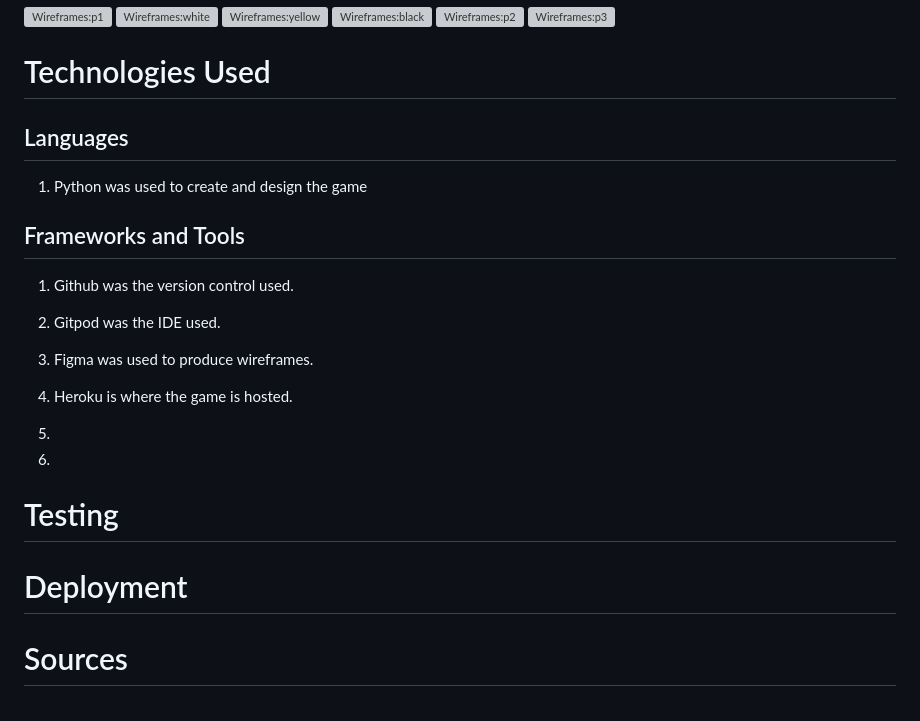
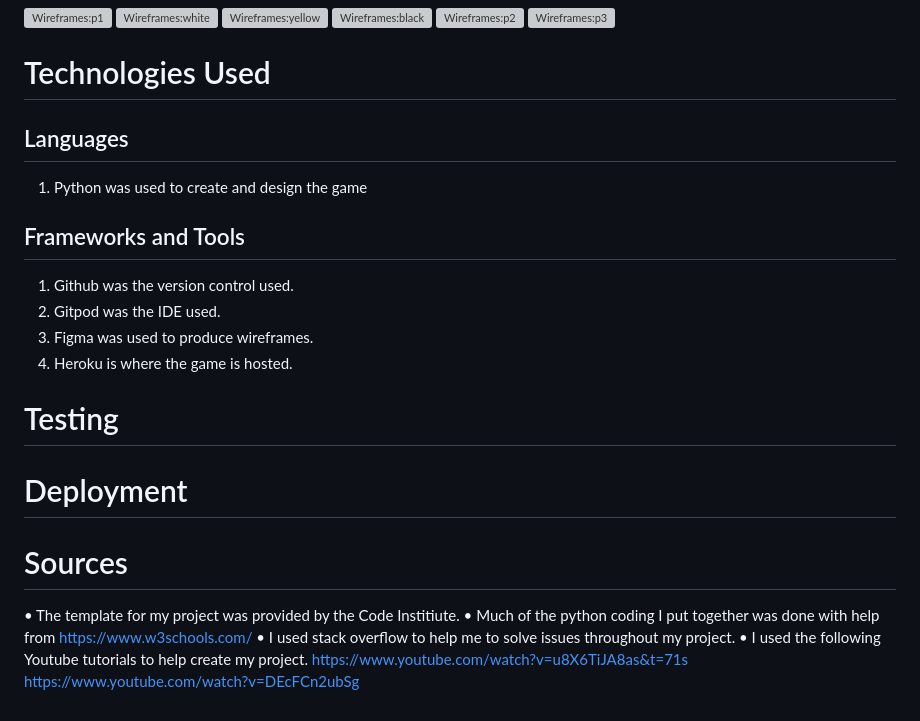
Before and after one commit to dutchmims/The-Next-Adventure, a Markdown page: README.md, the part around the change. GitHub-like rendering; grey boxes are pictures that could not be loaded.

```diff
--- a/README.md
+++ b/README.md
@@ -47,6 +47,7 @@ This games story, flow, choices and decisions were all designed by myself. I use
 
 # Technologies Used
 
+
 ## Languages
 
 1. Python was used to create and design the game
@@ -58,10 +59,13 @@ This games story, flow, choices and decisions were all designed by myself. I use
 3. Figma was used to produce wireframes.
 4. Heroku is where the game is hosted.
 
-5.
-6.
-
 
 # Testing
+
 # Deployment
+
 # Sources
+• The template for my project was provided by the Code Institiute.
+• Much of the python coding I put together was done with help from https://www.w3schools.com/
+• I used stack overflow to help me to solve issues throughout my project.
+• I used the following Youtube tutorials to help create my project. https://www.youtube.com/watch?v=u8X6TiJA8as&t=71s https://www.youtube.com/watch?v=DEcFCn2ubSg
```
